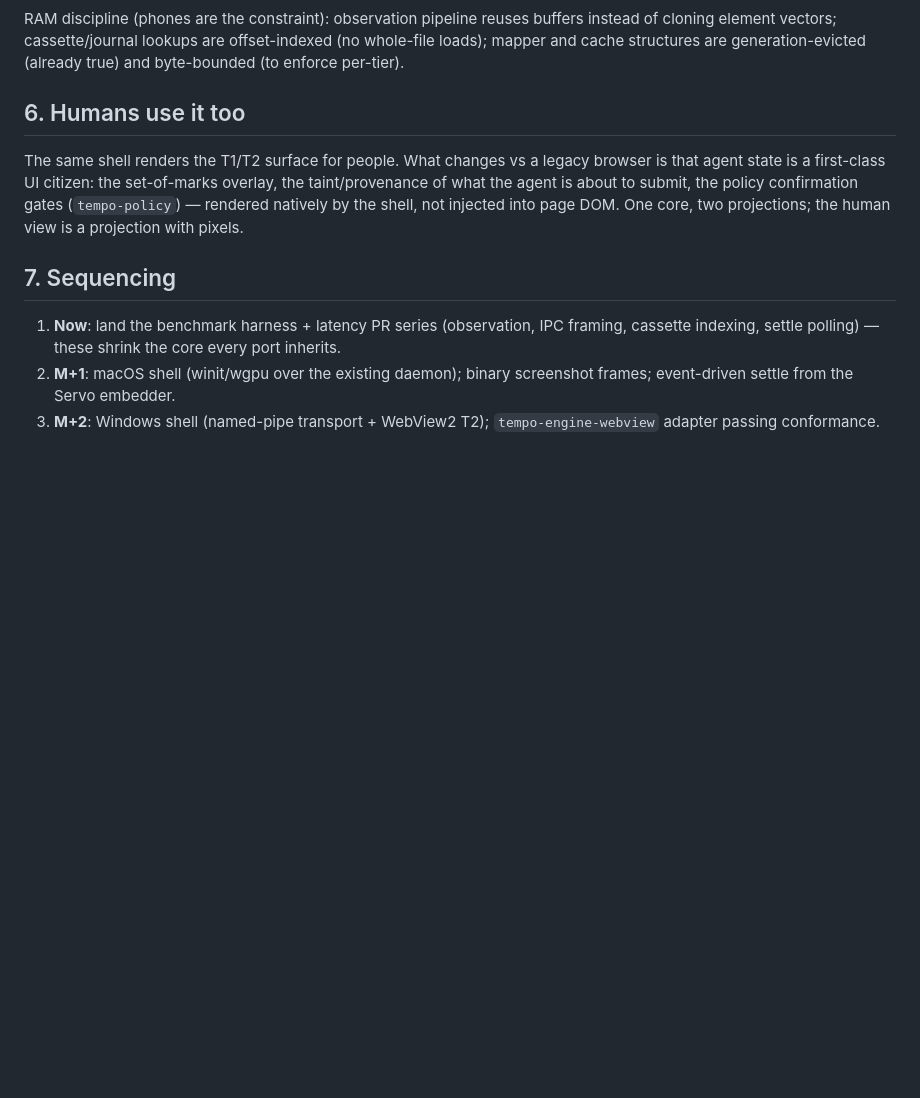
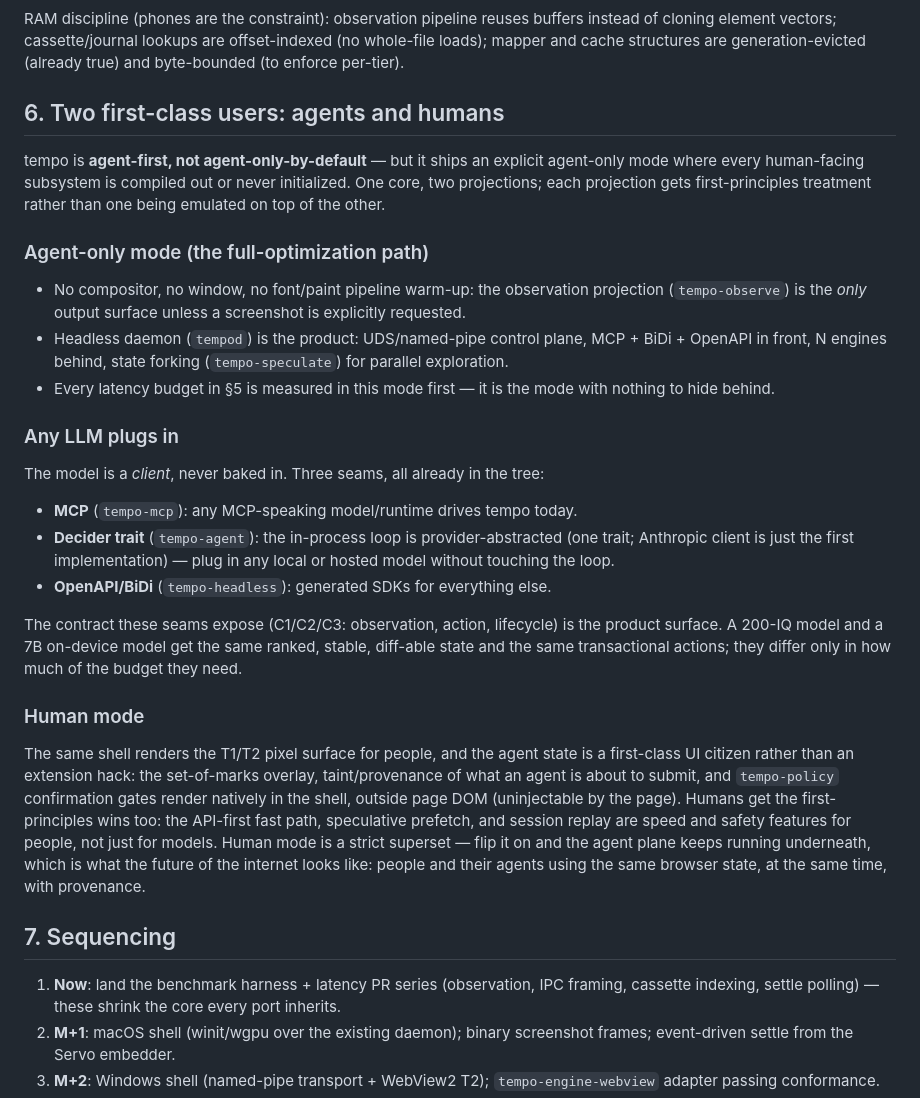
Before and after one commit to jadenfix/tempo, a Markdown page: docs/PLATFORMS.md, the part around the change. Drawn GitHub-style; blank space fills up the shorter version.

Commit message:
Platform plan: agent-only mode, pluggable-LLM seams, human mode as superset
Co-Authored-By: Claude Fable 5 <noreply@anthropic.com>

```diff
--- a/docs/PLATFORMS.md
+++ b/docs/PLATFORMS.md
@@ -97,14 +97,51 @@ buffers instead of cloning element vectors; cassette/journal lookups are
 offset-indexed (no whole-file loads); mapper and cache structures are
 generation-evicted (already true) and byte-bounded (to enforce per-tier).
 
-## 6. Humans use it too
+## 6. Two first-class users: agents and humans
 
-The same shell renders the T1/T2 surface for people. What changes vs a legacy
-browser is that agent state is a first-class UI citizen: the set-of-marks
-overlay, the taint/provenance of what the agent is about to submit, the
-policy confirmation gates (`tempo-policy`) — rendered natively by the shell,
-not injected into page DOM. One core, two projections; the human view is a
-projection with pixels.
+tempo is **agent-first, not agent-only-by-default** — but it ships an explicit
+agent-only mode where every human-facing subsystem is compiled out or never
+initialized. One core, two projections; each projection gets first-principles
+treatment rather than one being emulated on top of the other.
+
+### Agent-only mode (the full-optimization path)
+
+- No compositor, no window, no font/paint pipeline warm-up: the observation
+  projection (`tempo-observe`) is the *only* output surface unless a
+  screenshot is explicitly requested.
+- Headless daemon (`tempod`) is the product: UDS/named-pipe control plane,
+  MCP + BiDi + OpenAPI in front, N engines behind, state forking
+  (`tempo-speculate`) for parallel exploration.
+- Every latency budget in §5 is measured in this mode first — it is the mode
+  with nothing to hide behind.
+
+### Any LLM plugs in
+
+The model is a *client*, never baked in. Three seams, all already in the tree:
+
+- **MCP** (`tempo-mcp`): any MCP-speaking model/runtime drives tempo today.
+- **Decider trait** (`tempo-agent`): the in-process loop is provider-abstracted
+  (one trait; Anthropic client is just the first implementation) — plug in any
+  local or hosted model without touching the loop.
+- **OpenAPI/BiDi** (`tempo-headless`): generated SDKs for everything else.
+
+The contract these seams expose (C1/C2/C3: observation, action, lifecycle) is
+the product surface. A 200-IQ model and a 7B on-device model get the same
+ranked, stable, diff-able state and the same transactional actions; they
+differ only in how much of the budget they need.
+
+### Human mode
+
+The same shell renders the T1/T2 pixel surface for people, and the agent
+state is a first-class UI citizen rather than an extension hack: the
+set-of-marks overlay, taint/provenance of what an agent is about to submit,
+and `tempo-policy` confirmation gates render natively in the shell, outside
+page DOM (uninjectable by the page). Humans get the first-principles wins
+too: the API-first fast path, speculative prefetch, and session replay are
+speed and safety features for people, not just for models. Human mode is a
+strict superset — flip it on and the agent plane keeps running underneath,
+which is what the future of the internet looks like: people and their agents
+using the same browser state, at the same time, with provenance.
 
 ## 7. Sequencing
 
```
